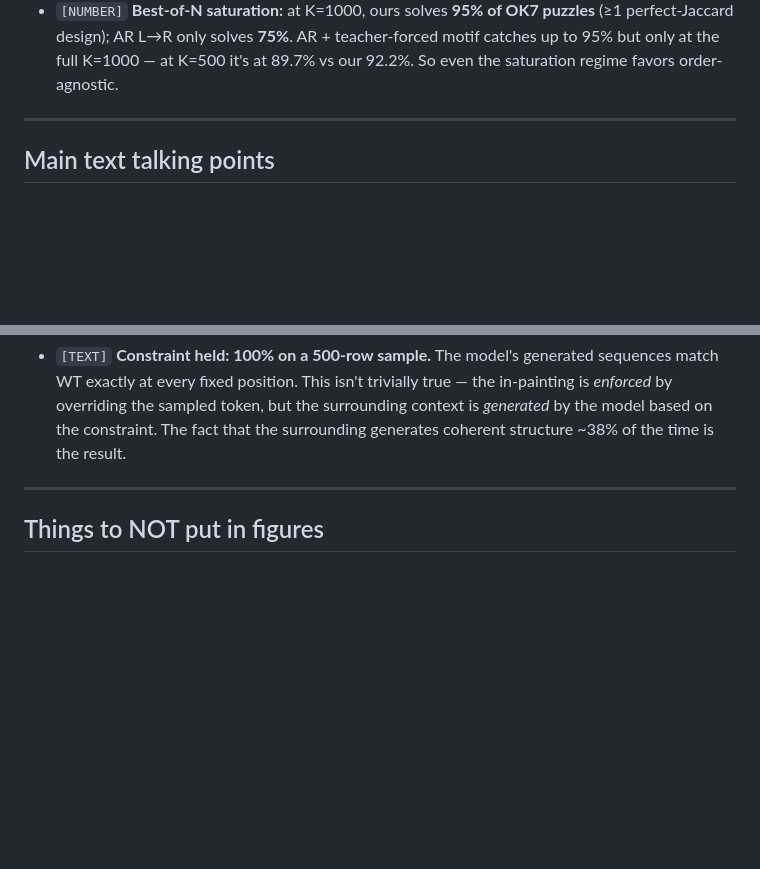
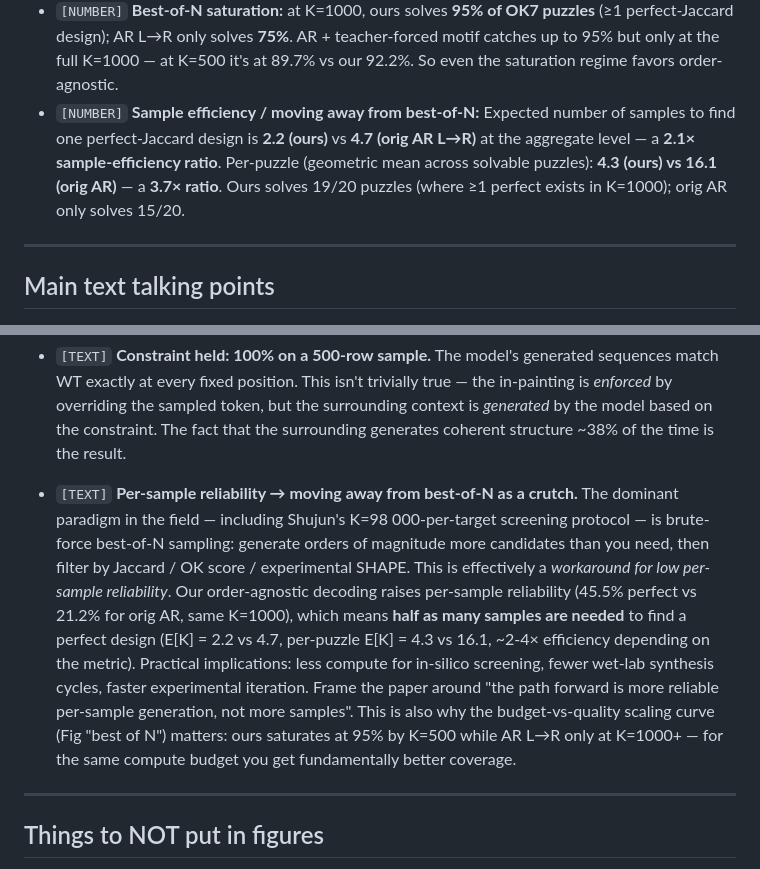
Before and after one commit to antonia-panescu/Struct2SeQ_Order_Agnostic, a Markdown page: paper/ideas_for_writing.md, 2 parts joined by grey strips. Rendered like a GitHub page; blank space fills up the shorter version.

Commit message:
ideas: add sample-efficiency framing (moving away from best-of-N)
Per Antonia: the per-sample reliability gap (45.5% vs 21.2% perfect)
implies a sample-efficiency story that moves the paper's framing
beyond raw "we beat them at matched K" to "we change the paradigm
away from brute-force best-of-N".

Add the supporting numbers:
- Aggregate expected K to first perfect: 2.2 (ours) vs 4.7 (orig AR
  L→R) → 2.1x sample-efficiency ratio
- Per-puzzle geometric-mean E[K] over puzzles with at least one
  perfect: 4.3 vs 16.1 → 3.7x ratio
- Solvable puzzle count at K=1000: 19/20 (ours) vs 15/20 (orig AR)

And a new TEXT bullet: "Per-sample reliability -> moving away from
best-of-N as a crutch" arguing the field's K=98000 paradigm is a
workaround for low per-sample reliability and our work raises that
floor, with practical implications for compute / wet-lab / iteration.

Co-Authored-By: Claude Opus 4.7 <noreply@anthropic.com>

```diff
--- a/paper/ideas_for_writing.md
+++ b/paper/ideas_for_writing.md
@@ -42,6 +42,13 @@ Tags:
   **75%**. AR + teacher-forced motif catches up to 95% but only at the
   full K=1000 — at K=500 it's at 89.7% vs our 92.2%. So even the
   saturation regime favors order-agnostic.
+- `[NUMBER]` **Sample efficiency / moving away from best-of-N:**
+  Expected number of samples to find one perfect-Jaccard design is
+  **2.2 (ours)** vs **4.7 (orig AR L→R)** at the aggregate level —
+  a **2.1× sample-efficiency ratio**. Per-puzzle (geometric mean
+  across solvable puzzles): **4.3 (ours) vs 16.1 (orig AR)** — a
+  **3.7× ratio**. Ours solves 19/20 puzzles (where ≥1 perfect exists
+  in K=1000); orig AR only solves 15/20.
 
 ---
 
@@ -99,6 +106,24 @@ Tags:
   the sampled token, but the surrounding context is *generated* by the
   model based on the constraint. The fact that the surrounding
   generates coherent structure ~38% of the time is the result.
+
+- `[TEXT]` **Per-sample reliability → moving away from best-of-N as
+  a crutch.** The dominant paradigm in the field — including Shujun's
+  K=98 000-per-target screening protocol — is brute-force best-of-N
+  sampling: generate orders of magnitude more candidates than you need,
+  then filter by Jaccard / OK score / experimental SHAPE. This is
+  effectively a *workaround for low per-sample reliability*. Our
+  order-agnostic decoding raises per-sample reliability (45.5% perfect
+  vs 21.2% for orig AR, same K=1000), which means **half as many
+  samples are needed** to find a perfect design (E[K] = 2.2 vs 4.7,
+  per-puzzle E[K] = 4.3 vs 16.1, ~2-4× efficiency depending on the
+  metric). Practical implications: less compute for in-silico screening,
+  fewer wet-lab synthesis cycles, faster experimental iteration. Frame
+  the paper around "the path forward is more reliable per-sample
+  generation, not more samples". This is also why the
+  budget-vs-quality scaling curve (Fig "best of N") matters: ours
+  saturates at 95% by K=500 while AR L→R only at K=1000+ — for the
+  same compute budget you get fundamentally better coverage.
 
 ---
 
```
